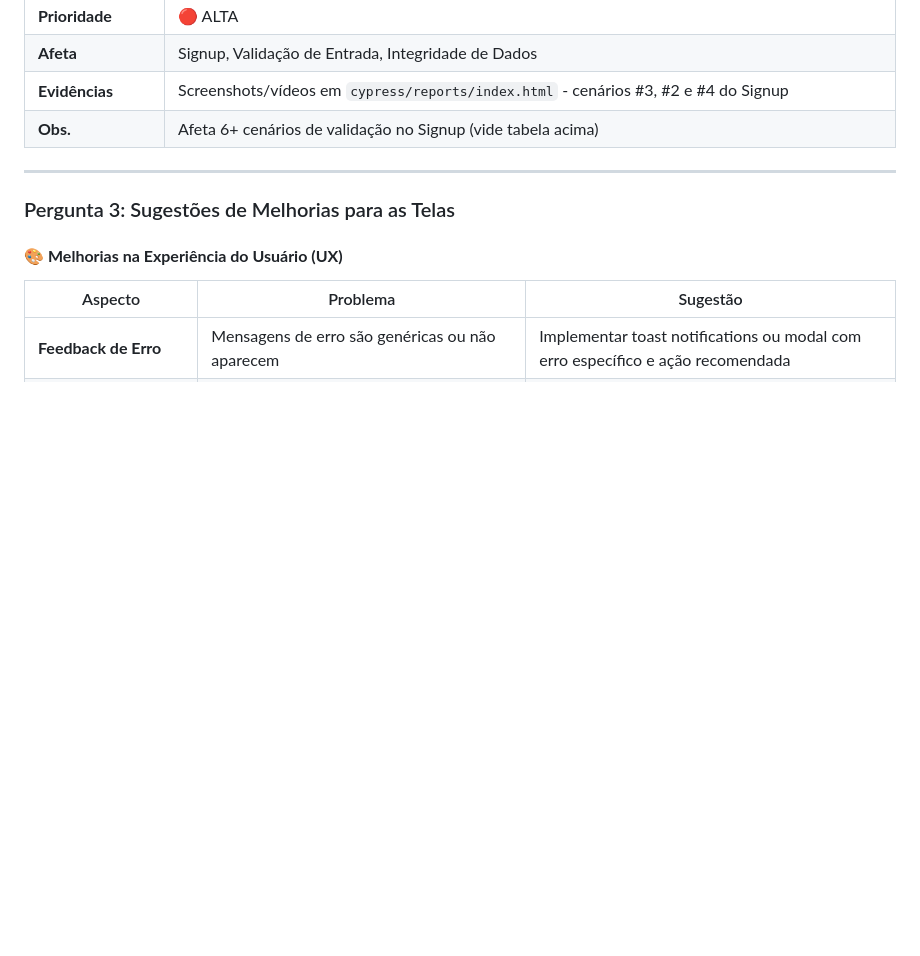
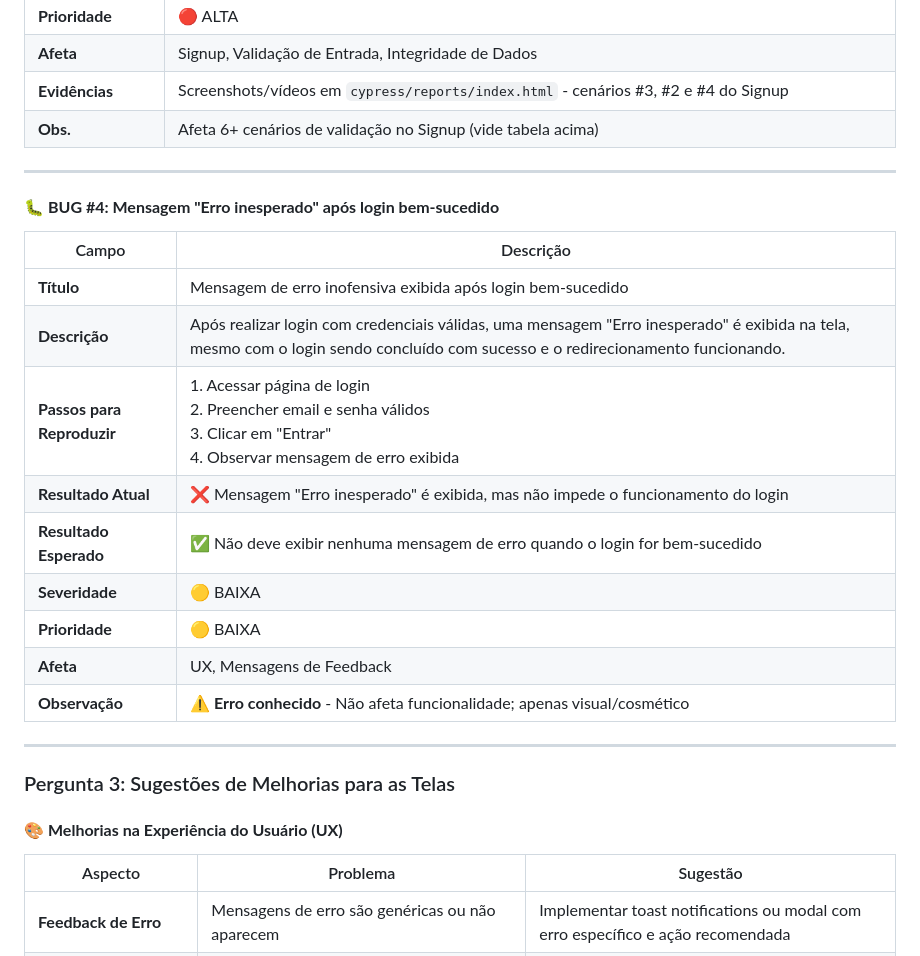
Before and after one commit to victorbarsanele/qa-4blue-e2e, a Markdown page: README.md, the part around the change. GitHub-like rendering; blank space fills up the shorter version.

Commit message:
docs: adiciona bug #4 - mensagem de erro após login bem-sucedido

```diff
--- a/README.md
+++ b/README.md
@@ -275,6 +275,22 @@ npx cypress run --spec "cypress/e2e/signup.cy.js"
 
 ---
 
+#### 🐛 **BUG #4: Mensagem "Erro inesperado" após login bem-sucedido**
+
+| Campo                      | Descrição                                                                                                                                                                      |
+| -------------------------- | ------------------------------------------------------------------------------------------------------------------------------------------------------------------------------ |
+| **Título**                 | Mensagem de erro inofensiva exibida após login bem-sucedido                                                                                                                    |
+| **Descrição**              | Após realizar login com credenciais válidas, uma mensagem "Erro inesperado" é exibida na tela, mesmo com o login sendo concluído com sucesso e o redirecionamento funcionando. |
+| **Passos para Reproduzir** | 1. Acessar página de login<br>2. Preencher email e senha válidos<br>3. Clicar em "Entrar"<br>4. Observar mensagem de erro exibida                                              |
+| **Resultado Atual**        | ❌ Mensagem "Erro inesperado" é exibida, mas não impede o funcionamento do login                                                                                               |
+| **Resultado Esperado**     | ✅ Não deve exibir nenhuma mensagem de erro quando o login for bem-sucedido                                                                                                    |
+| **Severidade**             | 🟡 BAIXA                                                                                                                                                                       |
+| **Prioridade**             | 🟡 BAIXA                                                                                                                                                                       |
+| **Afeta**                  | UX, Mensagens de Feedback                                                                                                                                                      |
+| **Observação**             | ⚠️ **Erro conhecido** - Não afeta funcionalidade; apenas visual/cosmético                                                                                                      |
+
+---
+
 ### Pergunta 3: Sugestões de Melhorias para as Telas
 
 #### 🎨 **Melhorias na Experiência do Usuário (UX)**
```
